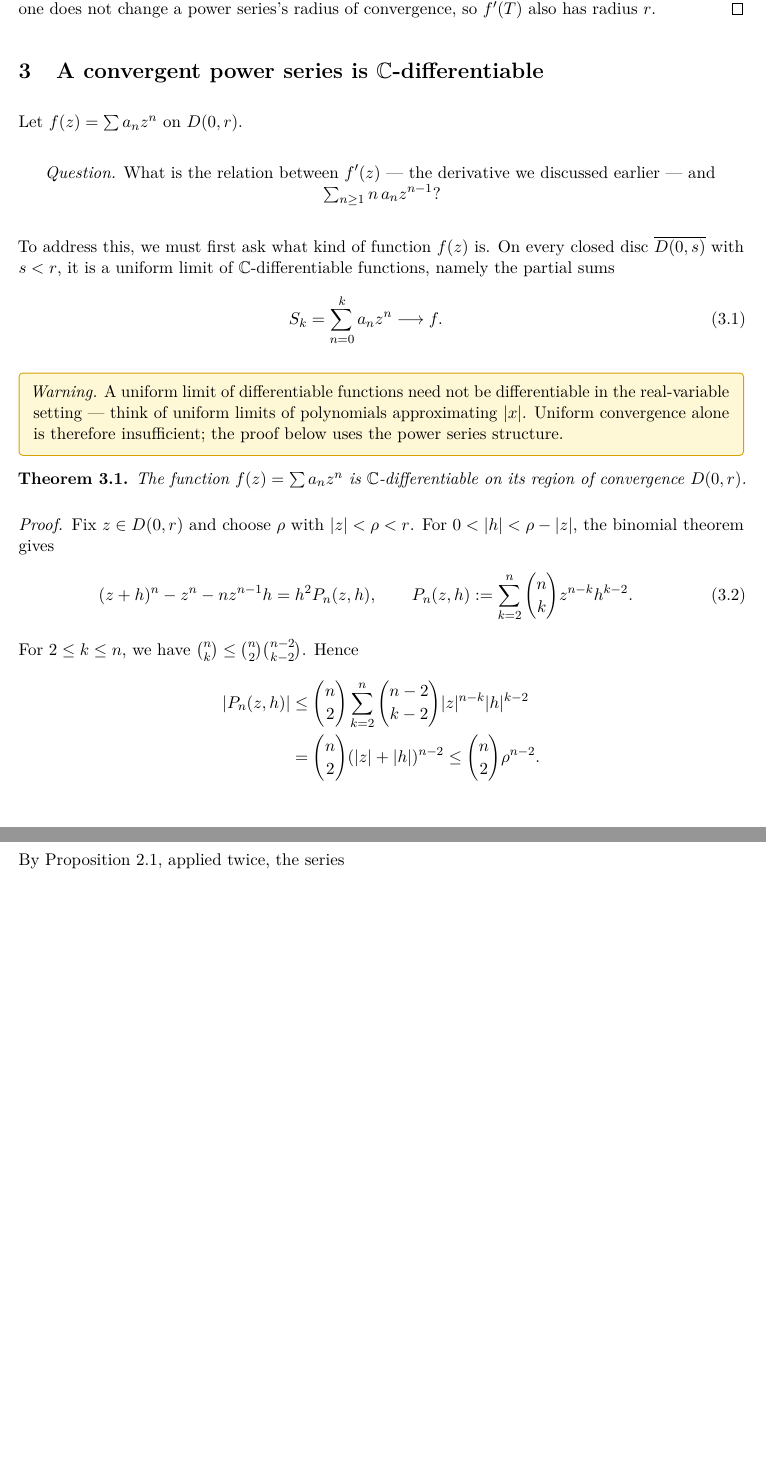
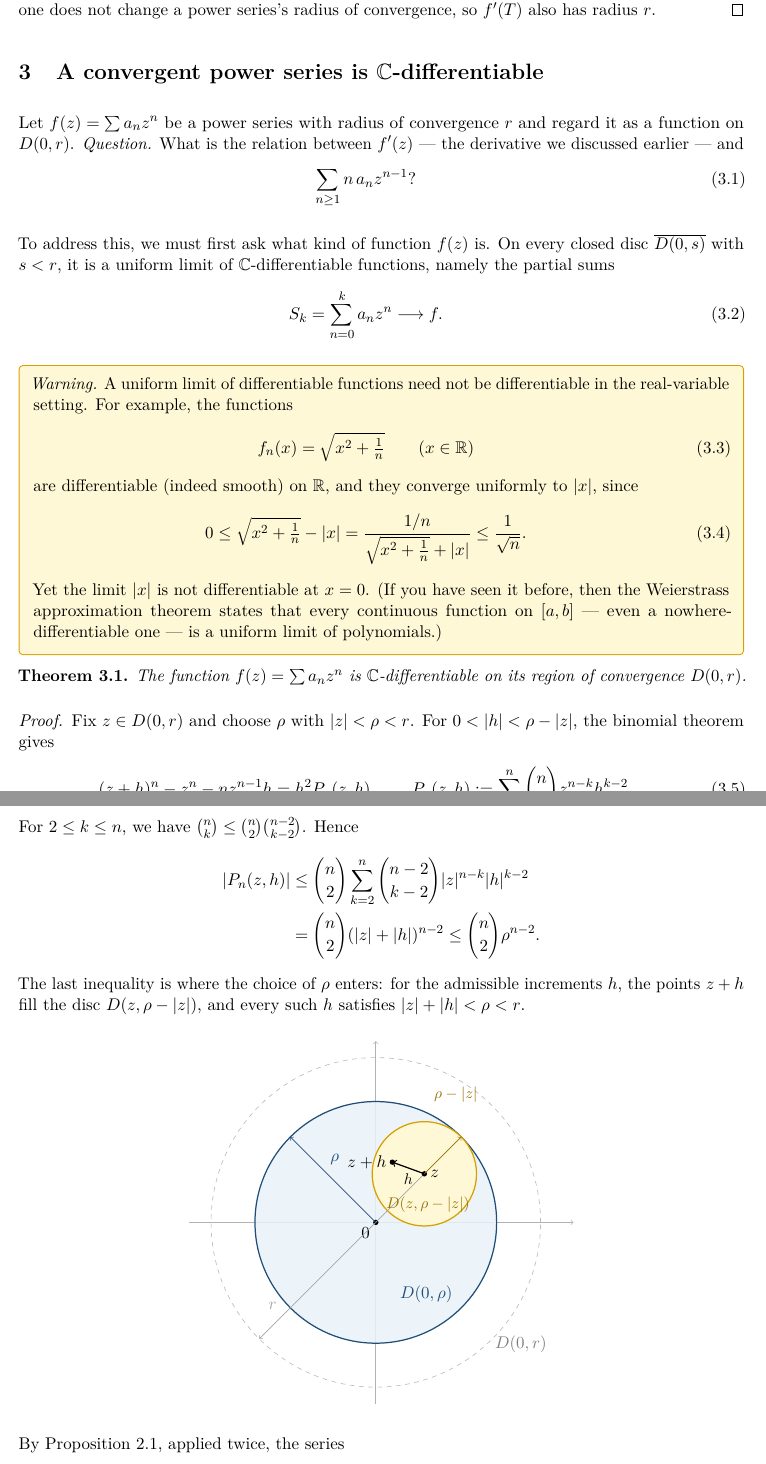
Before and after one commit to mmpatnaik/math411F26, a LaTeX document (notes/lecture-09.tex): two parts of pages 2 and 3 of 5, joined at a grey line, cut so that both start at the same text, the shorter picture padded with empty space. Compiled offline with pdfLaTeX.

Commit message:
update lectures

```diff
--- a/notes/lecture-09.tex
+++ b/notes/lecture-09.tex
@@ -184,12 +184,8 @@ convergence, so $f'(T)$ also has radius $r$.
 \end{proof}
 
 \section{A convergent power series is \texorpdfstring{$\C$}{C}-differentiable}
-Let $f(z)=\sum a_nz^n$ on $D(0,r)$.
-
-\begin{center}
-\emph{Question.} What is the relation between $f'(z)$ --- the derivative we
-discussed earlier --- and $\sum_{n\geq1}n\,a_nz^{n-1}$?
-\end{center}
+Let $f(z)=\sum a_nz^n$ be a power series with radius of convergence $r$ and regard it as a function on $D(0,r)$. \emph{Question.} What is the relation between $f'(z)$ --- the derivative we
+discussed earlier --- and \be \sum_{n\geq1}n\,a_nz^{n-1} ? \ee
 
 To address this, we must first ask what kind of function $f(z)$ is. On every
 closed disc $\overline{D(0,s)}$ with $s<r$, it is a uniform limit of
@@ -200,9 +196,20 @@ $\C$-differentiable functions, namely the partial sums
 
 \begin{warning}
 A uniform limit of differentiable functions need not be differentiable in
-the real-variable setting --- think of uniform limits of polynomials
-approximating $|x|$. Uniform convergence alone is therefore insufficient;
-the proof below uses the power series structure.
+the real-variable setting. For example, the functions
+\be
+ f_n(x)=\sqrt{x^2+\tfrac1n}\qquad(x\in\R)
+\ee
+are differentiable (indeed smooth) on $\R$, and they converge uniformly to
+$|x|$, since
+\be
+ 0\leq\sqrt{x^2+\tfrac1n}-|x|
+ =\frac{1/n}{\sqrt{x^2+\frac1n}+|x|}
+ \leq\frac1{\sqrt n}.
+\ee
+Yet the limit $|x|$ is not differentiable at $x=0$. (If you have seen it before, then the
+Weierstrass approximation theorem states that every continuous function on $[a,b]$ --- even a
+nowhere-differentiable one --- is a uniform limit of polynomials.)
 \end{warning}
 
 \begin{theorem}
@@ -229,6 +236,41 @@ $\binom nk\leq\binom n2\binom{n-2}{k-2}$. Hence
  &=\binom n2(|z|+|h|)^{n-2}
  \leq\binom n2\rho^{n-2}.
 \end{align*}
+The last inequality is where the choice of $\rho$ enters: for the admissible
+increments $h$, the points $z+h$ fill the disc $D(z,\rho-|z|)$, and every such
+$h$ satisfies $|z|+|h|<\rho<r$.
+
+\begin{center}
+\begin{tikzpicture}[scale=1.25]
+  % axes
+  \draw[->,gray!60] (-3.4,0) -- (3.6,0);
+  \draw[->,gray!60] (0,-3.3) -- (0,3.3);
+  % region of convergence and the intermediate disc
+  \draw[gray!55,dashed] (0,0) circle (3);
+  \fill[lightblue,opacity=0.85] (0,0) circle (2.2);
+  \draw[courseblue,thick] (0,0) circle (2.2);
+  % admissible points z+h
+  \coordinate (z) at (45:1.25);
+  \fill[lightyellow] (z) circle (0.95);
+  \draw[warningyellow,thick] (z) circle (0.95);
+  % points
+  \fill (0,0) circle (1.4pt) node[below left]{$0$};
+  \draw[gray!70] (0,0) -- (z);
+  \fill (z) circle (1.4pt) node[right]{$z$};
+  \path (z) ++(160:0.62) coordinate (zh);
+  \draw[->,thick] (z) -- (zh) node[midway,below,font=\small]{$h$};
+  \fill (zh) circle (1.4pt) node[left]{$z+h$};
+  % radii
+  \draw[gray!70,->] (0,0) -- (225:3) node[pos=0.8,above left]{$r$};
+  \draw[courseblue,->] (0,0) -- (135:2.2) node[pos=0.6,above right]{$\rho$};
+  \draw[warningyellow!70!black,->] (z) -- ++(45:0.95);
+  \node[warningyellow!70!black,font=\small] at (58:2.75) {$\rho-|z|$};
+  % labels
+  \node[gray] at (-40:3.45) {$D(0,r)$};
+  \node[courseblue] at (-55:1.6) {$D(0,\rho)$};
+  \node[warningyellow!70!black,font=\small] at (0.95,0.32) {$D(z,\rho-|z|)$};
+\end{tikzpicture}
+\end{center}
 
 % Handwritten page 4.
 By Proposition~\ref{prop:roc-derivative}, applied twice, the series
```
Also changed, not shown: notes/lecture-08.tex (+4 -4 lines), tmp/pdfs/lecture-07-proofread/page-1.png (added), tmp/pdfs/lecture-07-proofread/page-2.png (added), tmp/pdfs/lecture-07-proofread/page-3.png (added), tmp/pdfs/lecture-07-proofread/page-4.png (added), tmp/pdfs/lecture-07-proofread/page-5.png (added), notes/lecture-09.tex (11 more changed lines).
